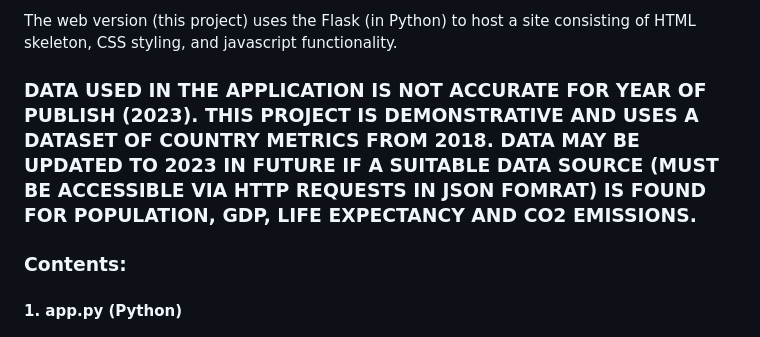
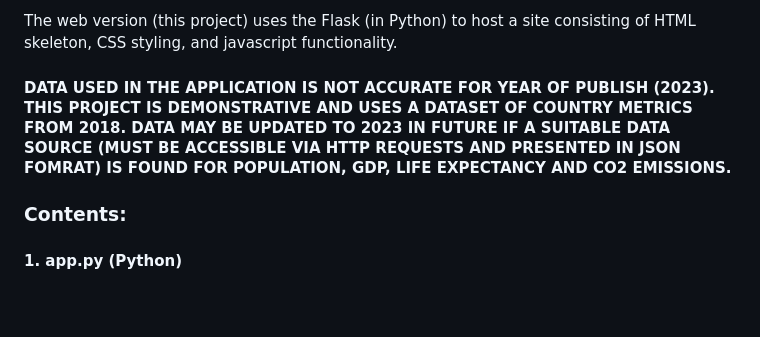
Before and after one commit to tkwoodstock/CS50x_Final_Project, a Markdown page: project/README.md, the part around the change. GitHub-like rendering; blank space fills up the shorter version.

```diff
--- a/project/README.md
+++ b/project/README.md
@@ -11,7 +11,7 @@ This is a web based adaption of my CS50 python final project:
 
 The web version (this project) uses the Flask (in Python) to host a site consisting of HTML skeleton, CSS styling, and javascript functionality.
 
-### DATA USED IN THE APPLICATION IS NOT ACCURATE FOR YEAR OF PUBLISH (2023). THIS PROJECT IS DEMONSTRATIVE AND USES A DATASET OF COUNTRY METRICS FROM 2018. DATA MAY BE UPDATED TO 2023 IN FUTURE IF A SUITABLE DATA SOURCE (MUST BE ACCESSIBLE VIA HTTP REQUESTS IN JSON FOMRAT) IS FOUND FOR POPULATION, GDP, LIFE EXPECTANCY AND CO2 EMISSIONS.
+#### DATA USED IN THE APPLICATION IS NOT ACCURATE FOR YEAR OF PUBLISH (2023). THIS PROJECT IS DEMONSTRATIVE AND USES A DATASET OF COUNTRY METRICS FROM 2018. DATA MAY BE UPDATED TO 2023 IN FUTURE IF A SUITABLE DATA SOURCE (MUST BE ACCESSIBLE VIA HTTP REQUESTS AND PRESENTED IN JSON FOMRAT) IS FOUND FOR POPULATION, GDP, LIFE EXPECTANCY AND CO2 EMISSIONS.
 
 
 ### Contents:
```
